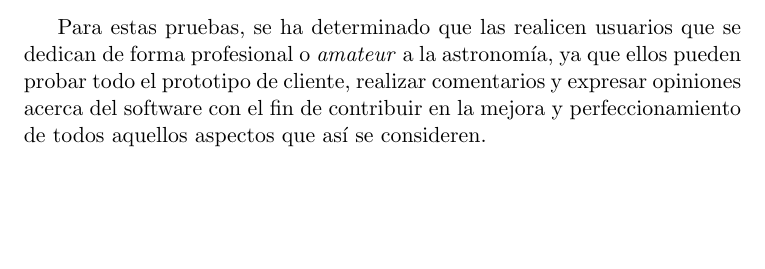
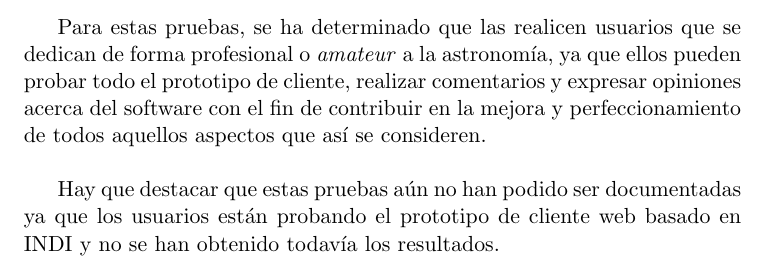
Before and after one commit to PabloTorrecillas/IndiWebClient, a LaTeX thesis (Documentacion/proyecto.tex, which reads Documentacion/capitulos/06_Pruebas.tex): part of page 79 of 83, cut so that both start at the same text, the shorter picture padded with empty space. Compiled offline with pdfLaTeX.

Commit message:
Añadiendo pequeñas modificaciones a las pruebas

```diff
--- a/Documentacion/capitulos/06_Pruebas.tex
+++ b/Documentacion/capitulos/06_Pruebas.tex
@@ -86,3 +86,5 @@ Son pruebas que siempre las realiza el cliente del software, para el que se ha t
 Son en su totalidad pruebas para comprobar la funcionalidad, siempre sobre el sistema completo y que buscan una cobertura de la especificación de requisitos y del manual de usuario. A su vez, las pruebas se realizan cuando el producto ha sido finalizado y puede verse una primera fase del producto terminado.\\
 
 Para estas pruebas, se ha determinado que las realicen usuarios que se dedican de forma profesional o \textit{amateur} a la astronomía, ya que ellos pueden probar todo el prototipo de cliente, realizar comentarios y expresar opiniones acerca del software con el fin de contribuir en la mejora y perfeccionamiento de todos aquellos aspectos que así se consideren. \\
+
+Hay que destacar que estas pruebas aún no han podido ser documentadas ya que los usuarios están probando el prototipo de cliente web basado en INDI y no se han obtenido todavía los resultados.
```
Also changed, not shown: Documentacion/proyecto.pdf, 4 other files.
